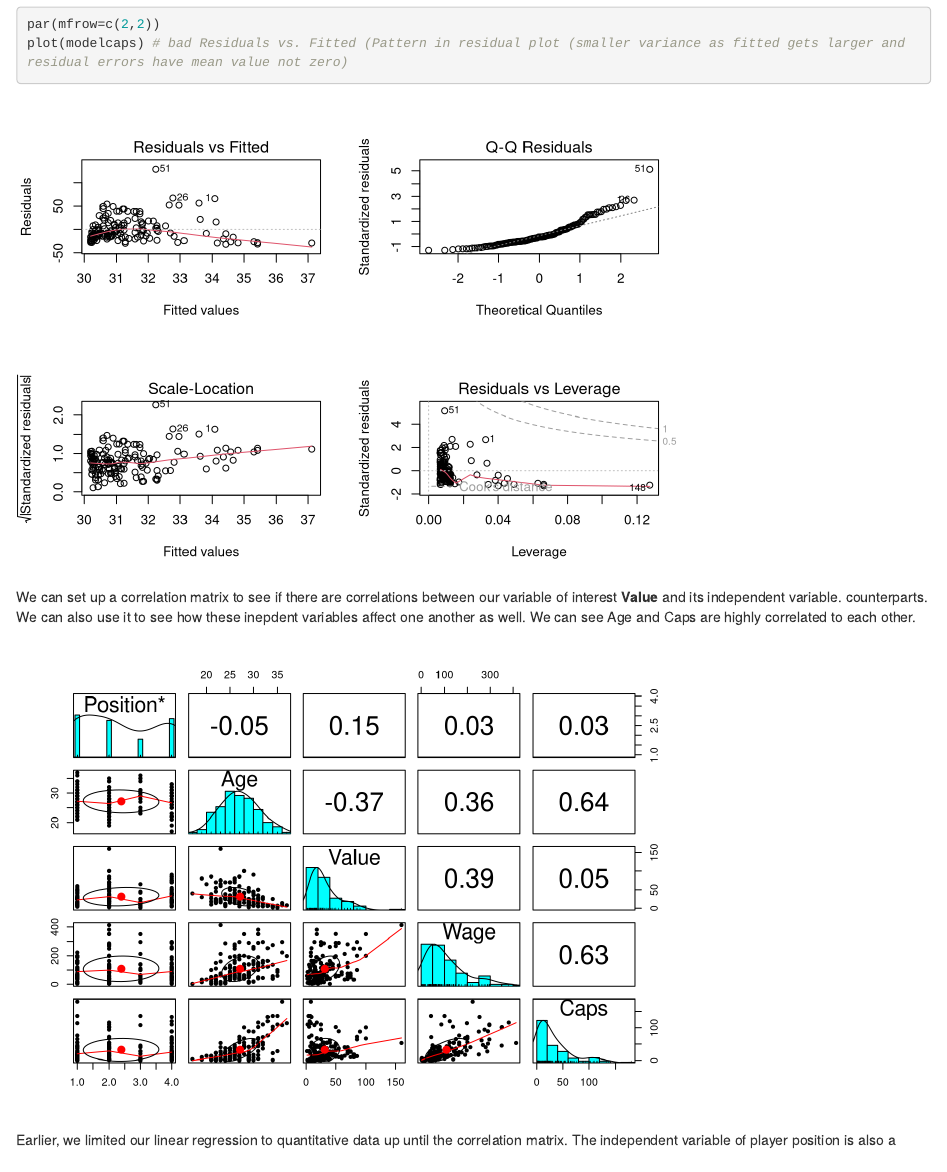
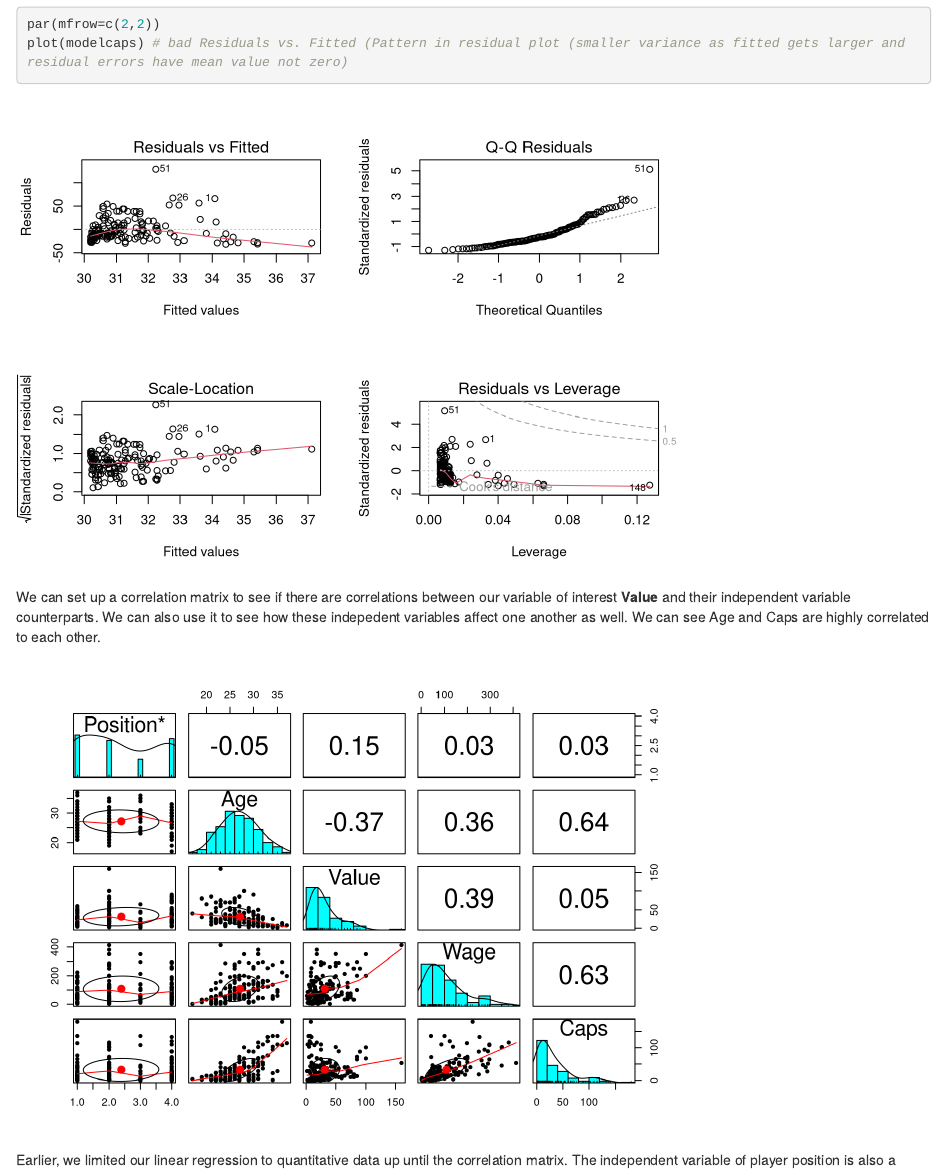
Before and after one commit to WMymala/Moneyball_The_Real_Football_2022, an R Markdown document (PlayerMrktValueDeterminantsSoccer.Rmd): the page in a window 1100 px wide, from 5120 px down. Rendered offline with R 4.5, knitr and Pandoc, with nearby package versions; code that draws random numbers runs with fixed seeds of ours.

Commit message:
Paragraph Editing
Fixed spelling errors in explanation of correlation matrices.

````diff
--- a/PlayerMrktValueDeterminantsSoccer.Rmd
+++ b/PlayerMrktValueDeterminantsSoccer.Rmd
@@ -101,7 +101,7 @@ par(mfrow=c(2,2))
 plot(modelcaps) # bad Residuals vs. Fitted (Pattern in residual plot (smaller variance as fitted gets larger and residual errors have mean value not zero)
 ```
 
-We can set up a correlation matrix to see if there are correlations between our variable of interest **Value** and its independent variable.  counterparts. We can also use it to see how these inepdent variables affect one another as well. We can see Age and Caps are highly correlated to each other.
+We can set up a correlation matrix to see if there are correlations between our variable of interest **Value** and their independent variable counterparts. We can also use it to see how these indepedent variables affect one another as well. We can see Age and Caps are highly correlated to each other.
 
 ```{r, message=F, echo=F}
 # correlation matrix between variables
````
Also changed, not shown: PlayerMrktValueDeterminantsSoccer.html.
